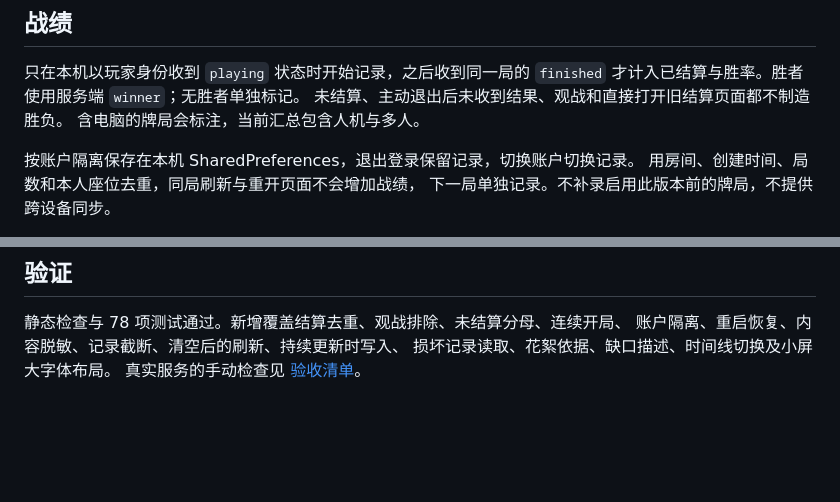
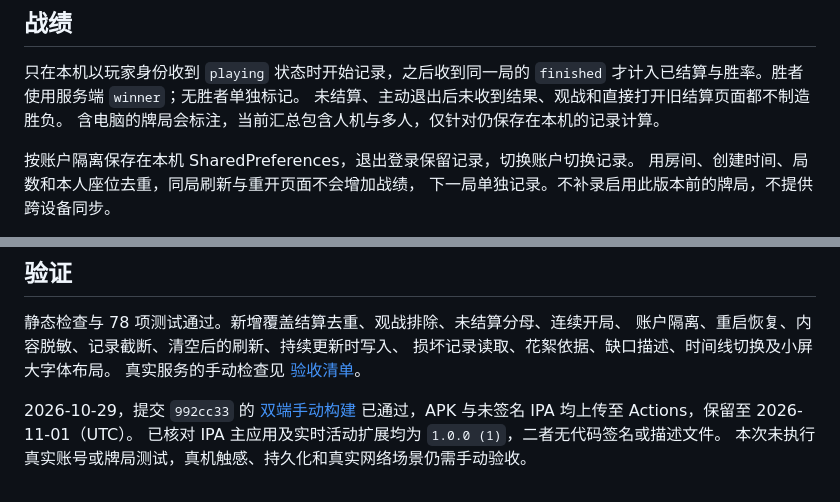
Before and after one commit to Leonmmcoset/unour-app, a Markdown page: docs/local-history.md, 2 parts joined by grey strips. Rendered like a GitHub page; blank space fills up the shorter version.

Commit message:
docs: record verified local history mobile builds

```diff
--- a/docs/local-history.md
+++ b/docs/local-history.md
@@ -8,7 +8,7 @@
 只在本机以玩家身份收到 `playing` 状态时开始记录，之后收到同一局的 `finished`
 才计入已结算与胜率。胜者使用服务端 `winner`；无胜者单独标记。
 未结算、主动退出后未收到结果、观战和直接打开旧结算页面都不制造胜负。
-含电脑的牌局会标注，当前汇总包含人机与多人。
+含电脑的牌局会标注，当前汇总包含人机与多人，仅针对仍保存在本机的记录计算。
 
 按账户隔离保存在本机 SharedPreferences，退出登录保留记录，切换账户切换记录。
 用房间、创建时间、局数和本人座位去重，同局刷新与重开页面不会增加战绩，
@@ -63,3 +63,8 @@ Android 原生后台通知的读取不额外写入这里；恢复前台时只记
 账户隔离、重启恢复、内容脱敏、记录截断、清空后的刷新、持续更新时写入、
 损坏记录读取、花絮依据、缺口描述、时间线切换及小屏大字体布局。
 真实服务的手动检查见 [验收清单](acceptance.md)。
+
+2026-10-29，提交 `992cc33` 的 [双端手动构建](https://github.com/Leonmmcoset/unour-app/actions/runs/40871966910)
+已通过，APK 与未签名 IPA 均上传至 Actions，保留至 2026-11-01（UTC）。
+已核对 IPA 主应用及实时活动扩展均为 `1.0.0 (1)`，二者无代码签名或描述文件。
+本次未执行真实账号或牌局测试，真机触感、持久化和真实网络场景仍需手动验收。
```
Also changed, not shown: docs/acceptance.md (+5 -0 lines).
